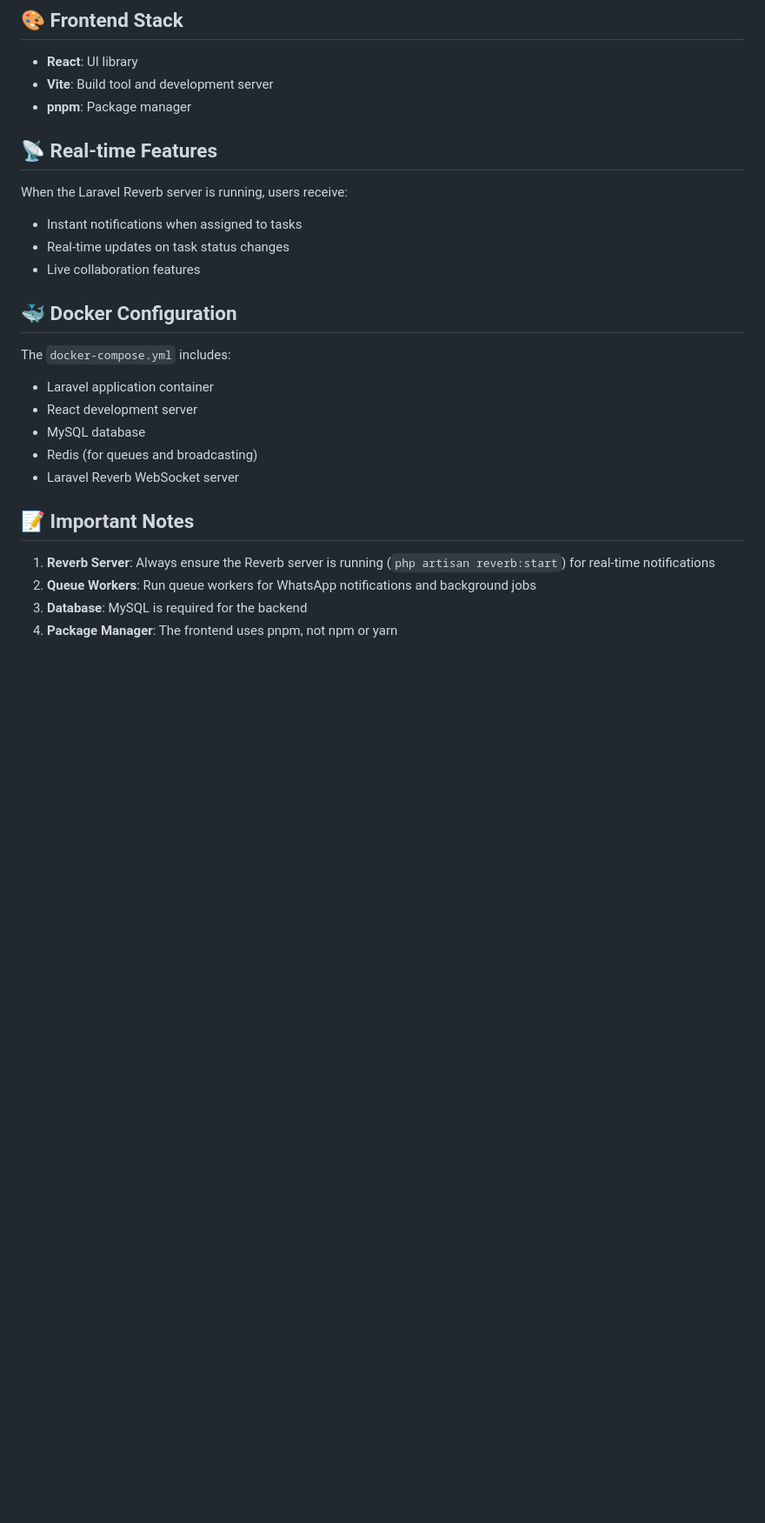
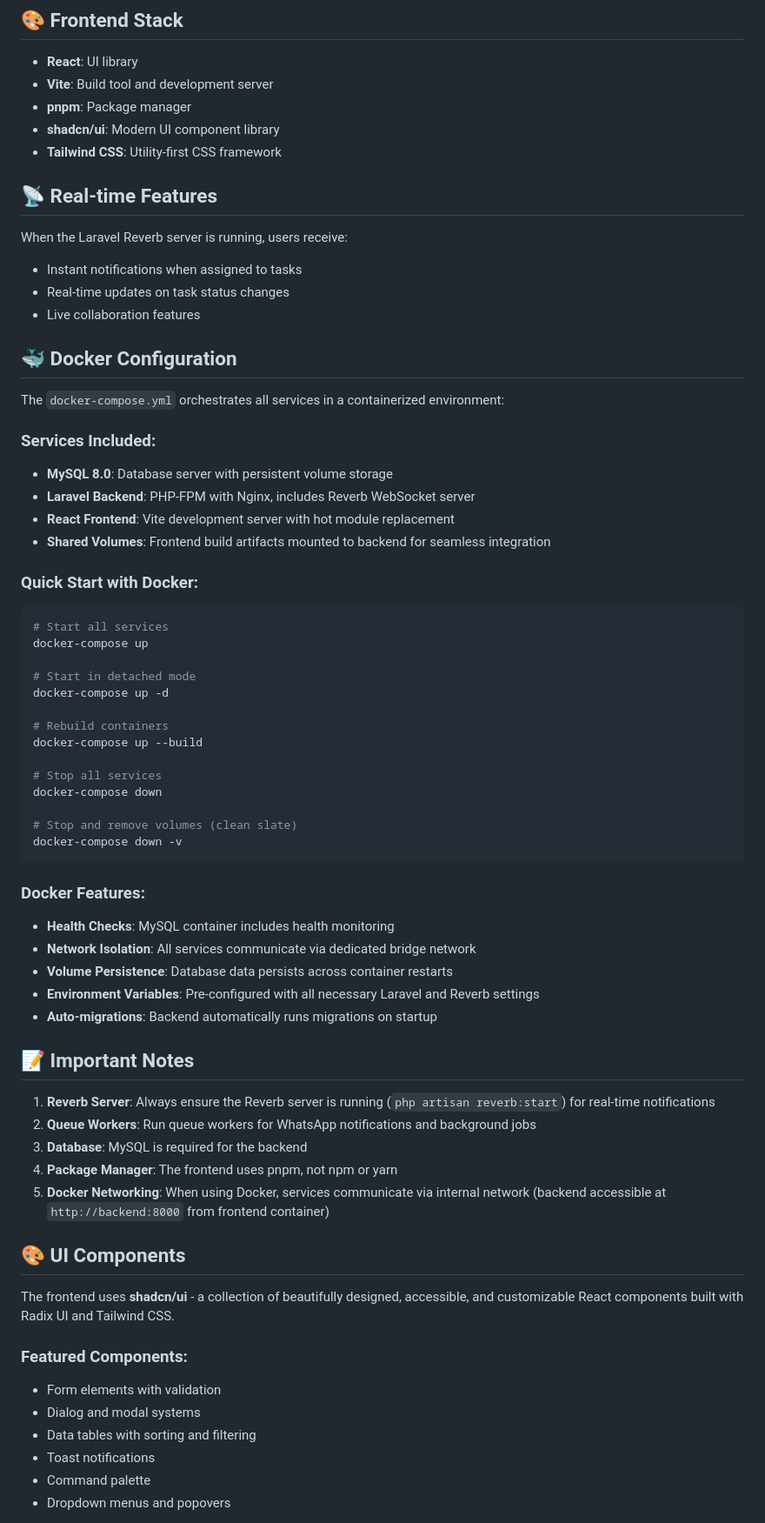
Before and after one commit to mrsawy/Task-management-module, a Markdown page: README.md, the part around one of its changes. Shown at 87% size. Rendered like a GitHub page; blank space fills up the shorter version.

Commit message:
Enhance README with screenshots and Docker details
Added screenshots for dark and light modes, detailed Docker configuration, and UI components section.

````diff
--- a/README.md
+++ b/README.md
@@ -152,6 +167,8 @@ The backend follows a **modular architecture** designed for scalability and main
 - **React**: UI library
 - **Vite**: Build tool and development server
 - **pnpm**: Package manager
+- **shadcn/ui**: Modern UI component library
+- **Tailwind CSS**: Utility-first CSS framework
 
 ## 📡 Real-time Features
 
@@ -162,12 +179,38 @@ When the Laravel Reverb server is running, users receive:
 
 ## 🐳 Docker Configuration
 
-The `docker-compose.yml` includes:
-- Laravel application container
-- React development server
-- MySQL database
-- Redis (for queues and broadcasting)
-- Laravel Reverb WebSocket server
+The `docker-compose.yml` orchestrates all services in a containerized environment:
+
+### Services Included:
+- **MySQL 8.0**: Database server with persistent volume storage
+- **Laravel Backend**: PHP-FPM with Nginx, includes Reverb WebSocket server
+- **React Frontend**: Vite development server with hot module replacement
+- **Shared Volumes**: Frontend build artifacts mounted to backend for seamless integration
+
+### Quick Start with Docker:
+```bash
+# Start all services
+docker-compose up
+
+# Start in detached mode
+docker-compose up -d
+
+# Rebuild containers
+docker-compose up --build
+
+# Stop all services
+docker-compose down
+
+# Stop and remove volumes (clean slate)
+docker-compose down -v
+```
+
+### Docker Features:
+- **Health Checks**: MySQL container includes health monitoring
+- **Network Isolation**: All services communicate via dedicated bridge network
+- **Volume Persistence**: Database data persists across container restarts
+- **Environment Variables**: Pre-configured with all necessary Laravel and Reverb settings
+- **Auto-migrations**: Backend automatically runs migrations on startup
 
 ## 📝 Important Notes
 
@@ -175,3 +218,17 @@ The `docker-compose.yml` includes:
 2. **Queue Workers**: Run queue workers for WhatsApp notifications and background jobs
 3. **Database**: MySQL is required for the backend
 4. **Package Manager**: The frontend uses pnpm, not npm or yarn
+5. **Docker Networking**: When using Docker, services communicate via internal network (backend accessible at `http://backend:8000` from frontend container)
+
+## 🎨 UI Components
+
+The frontend uses **shadcn/ui** - a collection of beautifully designed, accessible, and customizable React components built with Radix UI and Tailwind CSS.
+
+### Featured Components:
+- Form elements with validation
+- Dialog and modal systems
+- Data tables with sorting and filtering
+- Toast notifications
+- Command palette
+- Dropdown menus and popovers
+
````
Also changed, not shown: other parts of README.md (+20 -0 lines).
